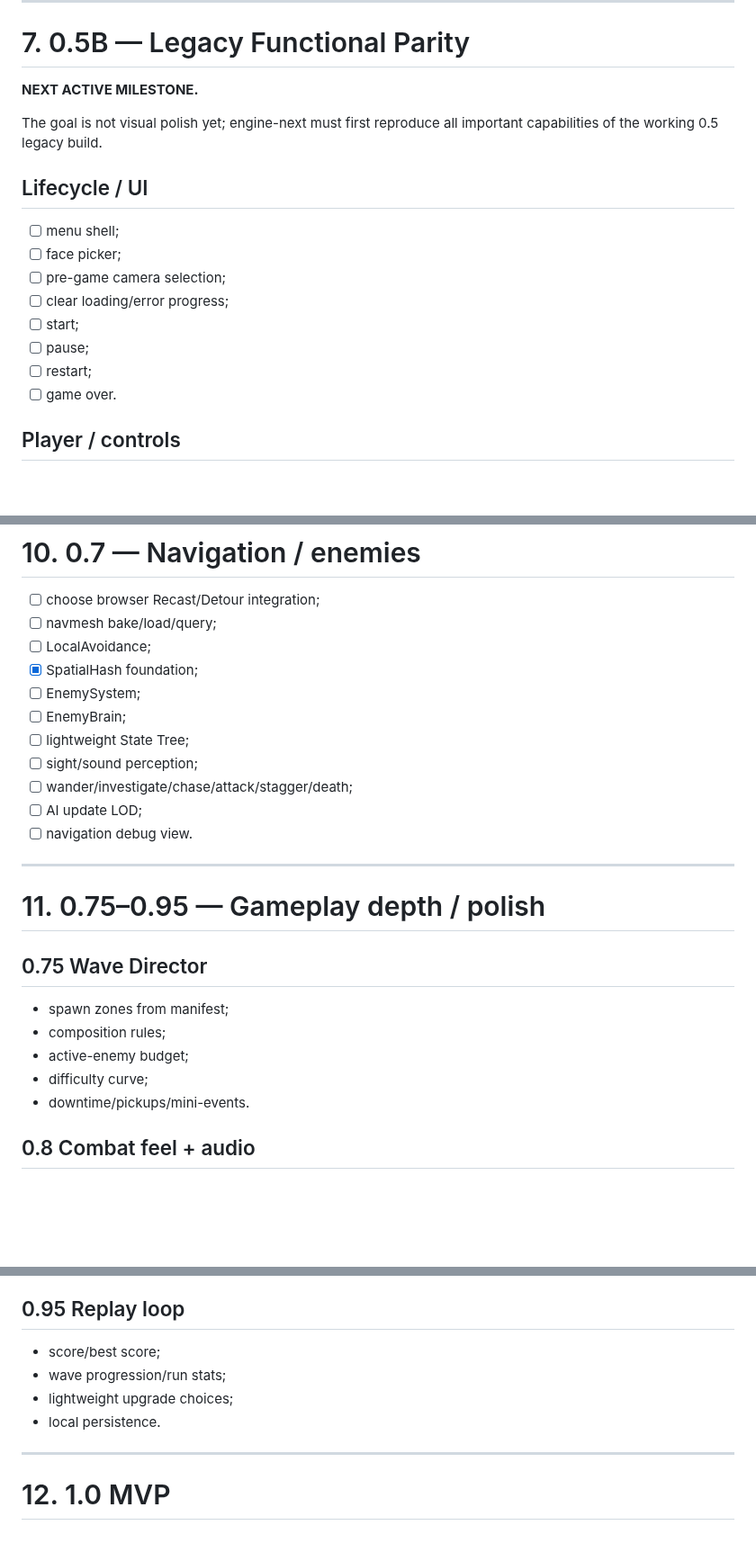
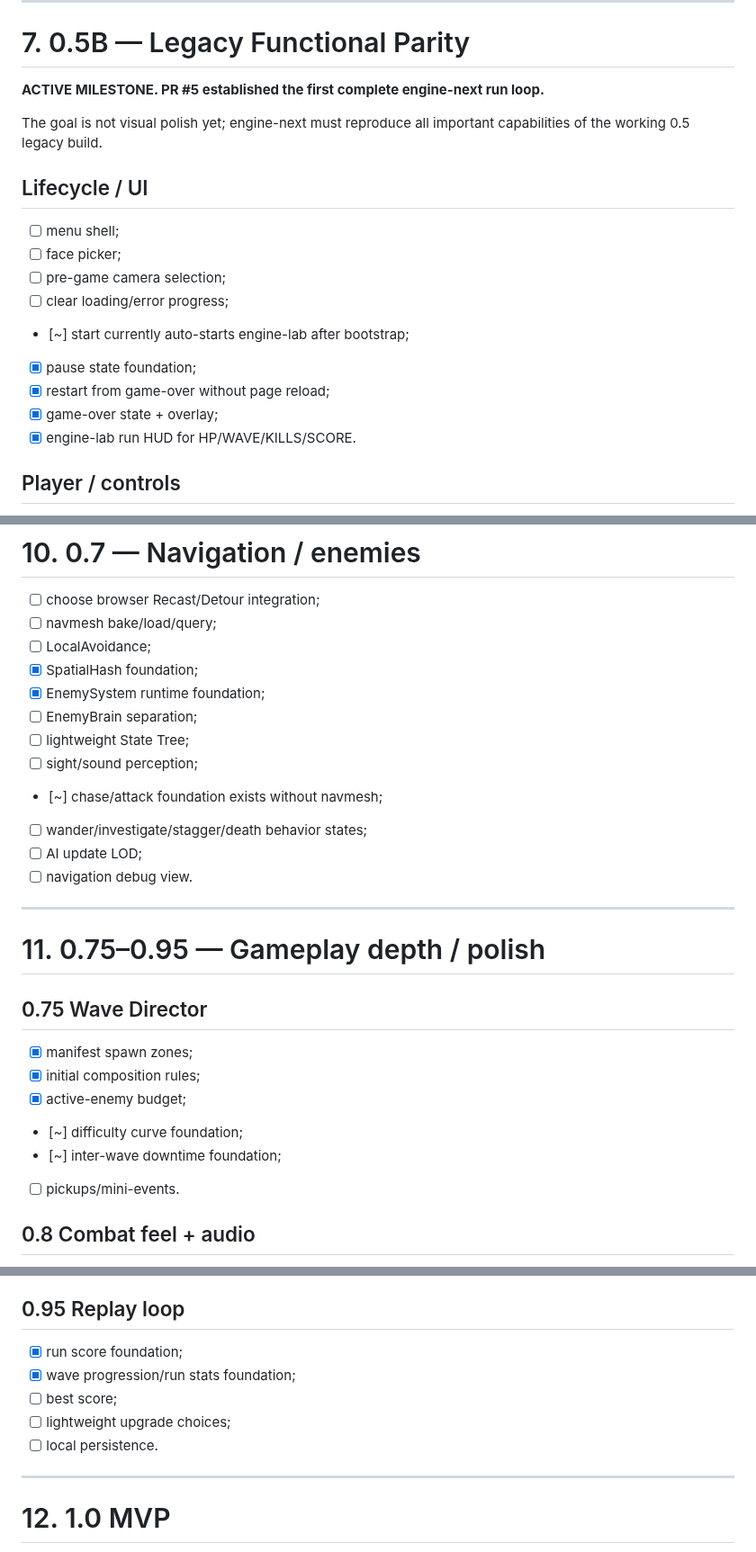
Before and after one commit to ptaskaev91-glitch/facefall-survivor, a Markdown page: dev.md, 3 parts joined by grey strips. Shown at 90% size. Rendered like a GitHub page; blank space fills up the shorter version.

Commit message:
Advance roadmap to 0.5B gameplay loop checkpoint

```diff
--- a/dev.md
+++ b/dev.md
@@ -254,9 +258,9 @@ Facefall-specific systems such as SpatialHash, CameraCollision, touch/pointer ai
 
 # 7. 0.5B — Legacy Functional Parity
 
-**NEXT ACTIVE MILESTONE.**
+**ACTIVE MILESTONE. PR #5 established the first complete engine-next run loop.**
 
-The goal is not visual polish yet; engine-next must first reproduce all important capabilities of the working 0.5 legacy build.
+The goal is not visual polish yet; engine-next must reproduce all important capabilities of the working 0.5 legacy build.
 
 ## Lifecycle / UI
 
@@ -264,10 +268,11 @@ The goal is not visual polish yet; engine-next must first reproduce all importan
 - [ ] face picker;
 - [ ] pre-game camera selection;
 - [ ] clear loading/error progress;
-- [ ] start;
-- [ ] pause;
-- [ ] restart;
-- [ ] game over.
+- [~] start currently auto-starts engine-lab after bootstrap;
+- [x] pause state foundation;
+- [x] restart from game-over without page reload;
+- [x] game-over state + overlay;
+- [x] engine-lab run HUD for HP/WAVE/KILLS/SCORE.
 
 ## Player / controls
 
@@ -361,11 +373,12 @@ Definition: a still screenshot must look like a game rather than a procedural en
 - [ ] navmesh bake/load/query;
 - [ ] LocalAvoidance;
 - [x] SpatialHash foundation;
-- [ ] EnemySystem;
-- [ ] EnemyBrain;
+- [x] EnemySystem runtime foundation;
+- [ ] EnemyBrain separation;
 - [ ] lightweight State Tree;
 - [ ] sight/sound perception;
-- [ ] wander/investigate/chase/attack/stagger/death;
+- [~] chase/attack foundation exists without navmesh;
+- [ ] wander/investigate/stagger/death behavior states;
 - [ ] AI update LOD;
 - [ ] navigation debug view.
 
@@ -375,11 +388,12 @@ Definition: a still screenshot must look like a game rather than a procedural en
 
 ## 0.75 Wave Director
 
-- spawn zones from manifest;
-- composition rules;
-- active-enemy budget;
-- difficulty curve;
-- downtime/pickups/mini-events.
+- [x] manifest spawn zones;
+- [x] initial composition rules;
+- [x] active-enemy budget;
+- [~] difficulty curve foundation;
+- [~] inter-wave downtime foundation;
+- [ ] pickups/mini-events.
 
 ## 0.8 Combat feel + audio
 
@@ -437,10 +451,11 @@ Definition: a still screenshot must look like a game rather than a procedural en
 
 ## 0.95 Replay loop
 
-- score/best score;
-- wave progression/run stats;
-- lightweight upgrade choices;
-- local persistence.
+- [x] run score foundation;
+- [x] wave progression/run stats foundation;
+- [ ] best score;
+- [ ] lightweight upgrade choices;
+- [ ] local persistence.
 
 ---
 
```
Also changed, not shown: other parts of dev.md (+46 -33 lines).
